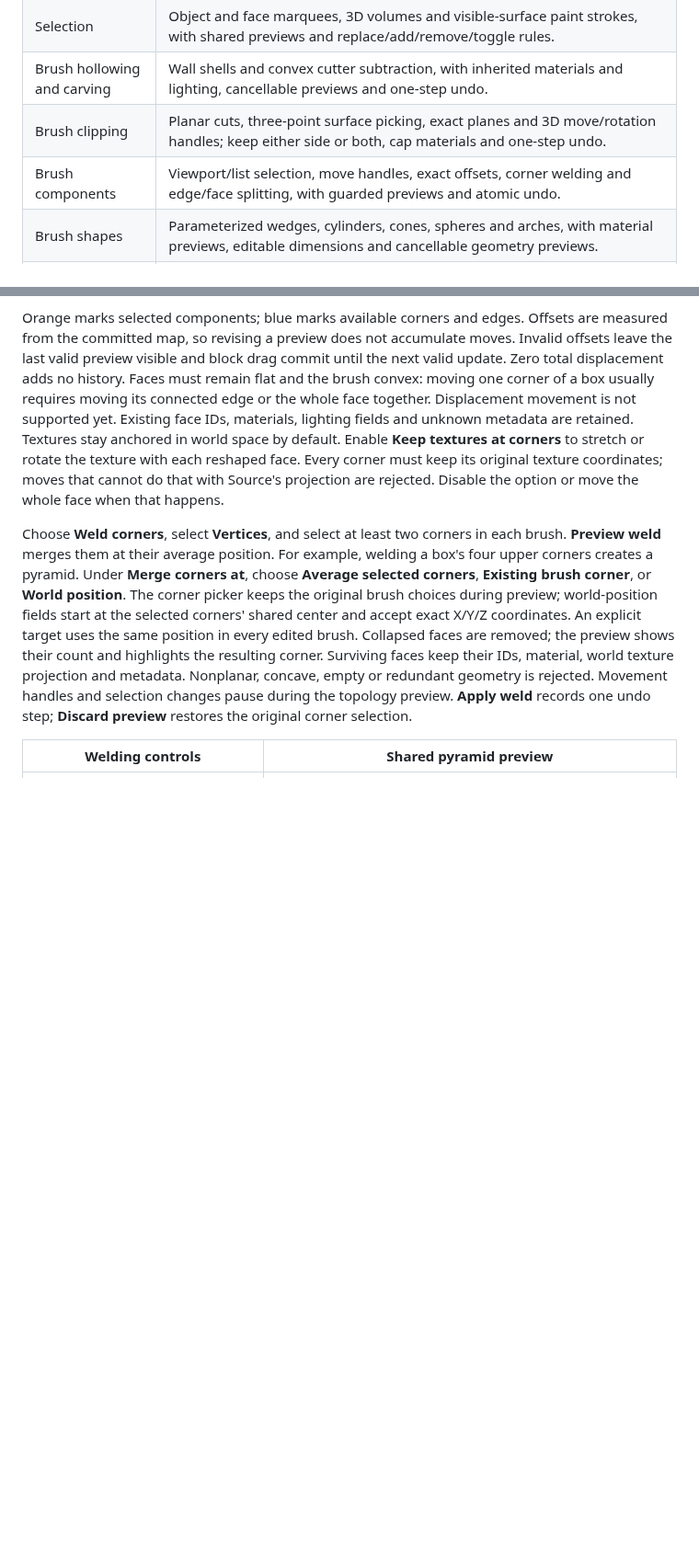
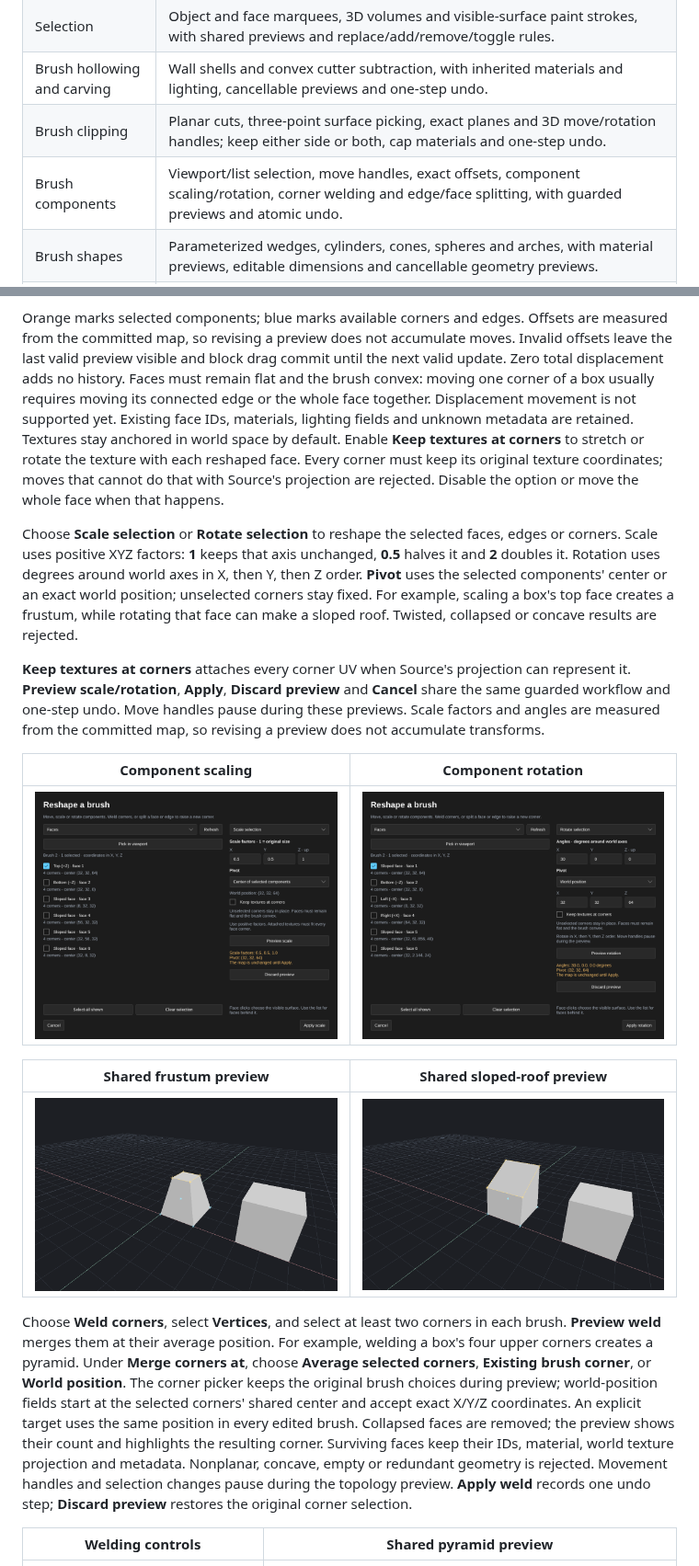
Before and after one commit to nikooo777/HammeRR, a Markdown page: README.md, 2 parts joined by grey strips. Shown at 92% size. Rendered like a GitHub page; pictures changed too: docs/images/component-rotate-controls.png (added), docs/images/component-rotate-preview.png (added), docs/images/component-scale-controls.png (added); blank space fills up the shorter version.

```diff
--- a/README.md
+++ b/README.md
@@ -28,7 +28,7 @@ and the shared entity inspector and activity panel.*
 | Selection | Object and face marquees, 3D volumes and visible-surface paint strokes, with shared previews and replace/add/remove/toggle rules. |
 | Brush hollowing and carving | Wall shells and convex cutter subtraction, with inherited materials and lighting, cancellable previews and one-step undo. |
 | Brush clipping | Planar cuts, three-point surface picking, exact planes and 3D move/rotation handles; keep either side or both, cap materials and one-step undo. |
-| Brush components | Viewport/list selection, move handles, exact offsets, corner welding and edge/face splitting, with guarded previews and atomic undo. |
+| Brush components | Viewport/list selection, move handles, exact offsets, component scaling/rotation, corner welding and edge/face splitting, with guarded previews and atomic undo. |
 | Brush shapes | Parameterized wedges, cylinders, cones, spheres and arches, with material previews, editable dimensions and cancellable geometry previews. |
 | Recovery | Periodic and manual snapshots, previous-save backups, safe recovery copies, persistent settings and matching MCP controls. |
 | Map statistics | Authored geometry, entities, material/model usage, terrain, lightmap scales and hidden-object counts with paginated breakdowns. |
@@ -225,6 +225,28 @@ default. Enable **Keep textures at corners** to stretch or rotate the texture
 with each reshaped face. Every corner must keep its original texture coordinates;
 moves that cannot do that with Source's projection are rejected. Disable the
 option or move the whole face when that happens.
+
+Choose **Scale selection** or **Rotate selection** to reshape the selected
+faces, edges or corners. Scale uses positive XYZ factors: **1** keeps that axis
+unchanged, **0.5** halves it and **2** doubles it. Rotation uses degrees around
+world axes in X, then Y, then Z order. **Pivot** uses the selected components'
+center or an exact world position; unselected corners stay fixed. For example,
+scaling a box's top face creates a frustum, while rotating that face can make a
+sloped roof. Twisted, collapsed or concave results are rejected.
+
+**Keep textures at corners** attaches every corner UV when Source's projection
+can represent it. **Preview scale/rotation**, **Apply**, **Discard preview** and
+**Cancel** share the same guarded workflow and one-step undo. Move handles pause
+during these previews. Scale factors and angles are measured from the committed
+map, so revising a preview does not accumulate transforms.
+
+| Component scaling | Component rotation |
+| --- | --- |
+| ![Scale factors and selected-center pivot with cancellable preview](docs/images/component-scale-controls.png) | ![Degree inputs and custom world pivot with Apply and Cancel](docs/images/component-rotate-controls.png) |
+
+| Shared frustum preview | Shared sloped-roof preview |
+| --- | --- |
+| ![Top-face scaling leaves the bottom corners fixed](docs/images/component-scale-preview.png) | ![Top-face rotation creates a sloped roof](docs/images/component-rotate-preview.png) |
 
 Choose **Weld corners**, select **Vertices**, and select at least two corners in
 each brush. **Preview weld** merges them at their average position. For example,
```
Also changed, not shown: other parts of README.md (+11 -2 lines), 10 other files.
